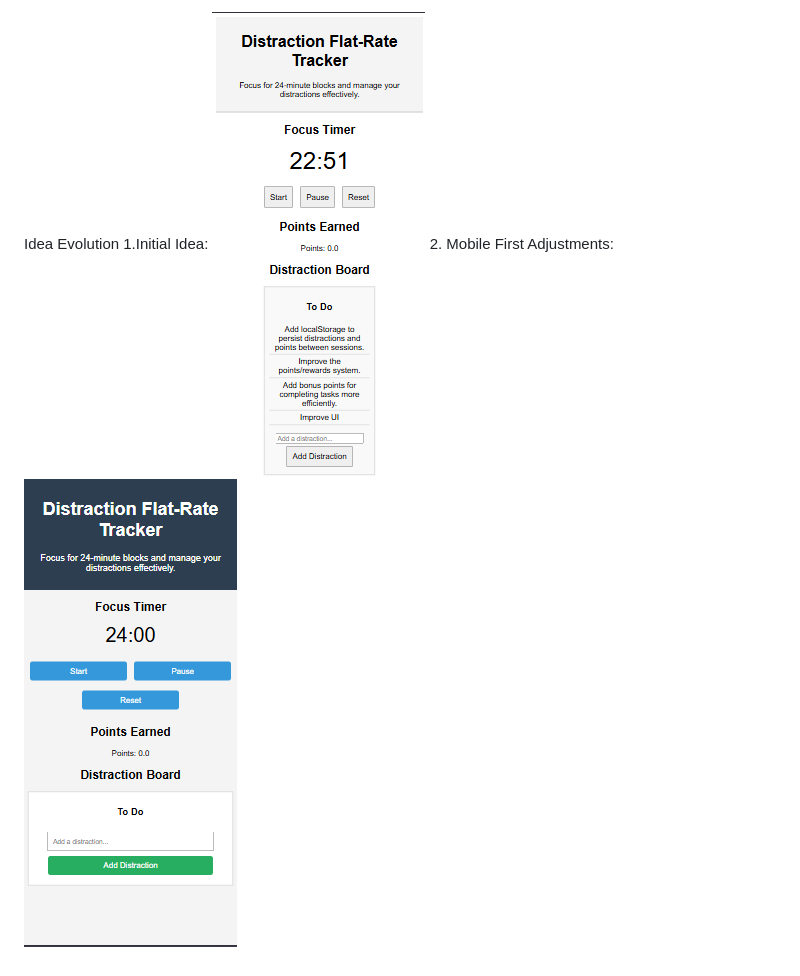
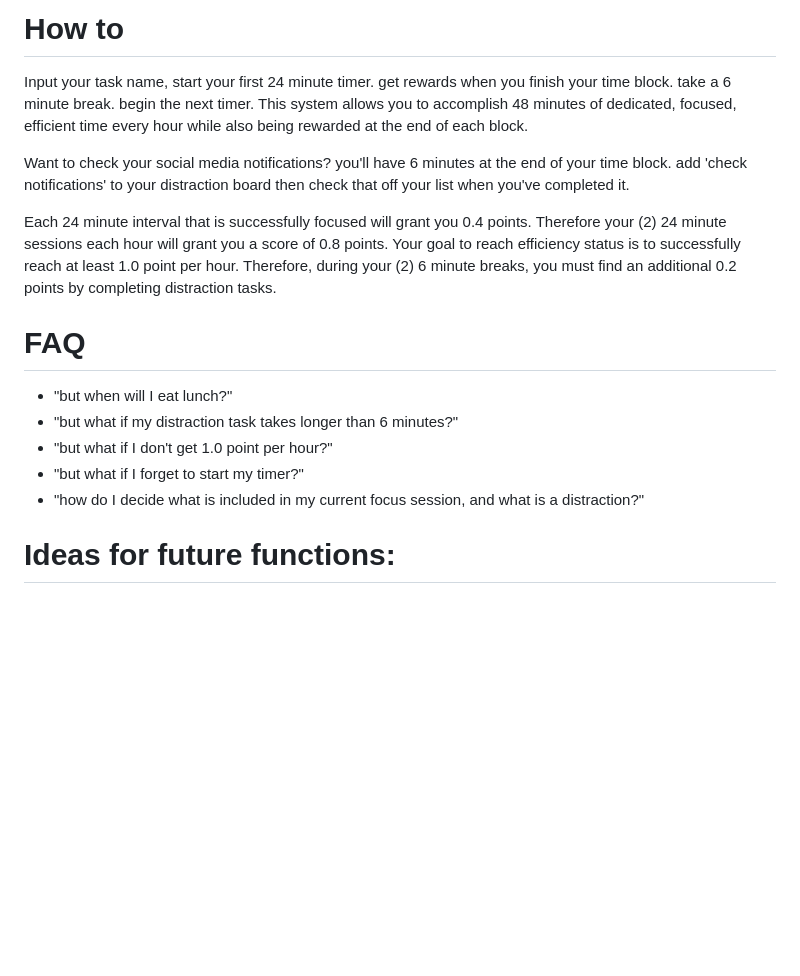
Before and after one commit to Moth668/distraction, a Markdown page: README.md, the part around the change printed below. Rendered like a GitHub page; blank space fills up the shorter version.

```diff
--- a/README.md
+++ b/README.md
@@ -16,4 +23,17 @@ Earn Points. Spend your time.
 
-Idea Evolution
-1.Initial Idea: ![starter code, first draft](image.png)
-2. Mobile First Adjustments: ![altered css file](image-1.png)
+# How to
+Input your task name, start your first 24 minute timer. get rewards when you finish your time block. take a 6 minute break. begin the next timer. This system allows you to accomplish 48 minutes of dedicated, focused, efficient time every hour while also being rewarded at the end of each block.
+
+Want to check your social media notifications? you'll have 6 minutes at the end of your time block. add 'check notifications' to your distraction board then check that off your list when you've completed it.
+
+Each 24 minute interval that is successfully focused will grant you 0.4 points. Therefore your (2) 24 minute sessions each hour will grant you a score of 0.8 points. Your goal to reach efficiency status is to successfully reach at least 1.0 point per hour. Therefore, during your (2) 6 minute breaks, you must find an additional 0.2 points by completing distraction tasks.
+
+# FAQ
+* "but when will I eat lunch?"
+* "but what if my distraction task takes longer than 6 minutes?"
+* "but what if I don't get 1.0 point per hour?"
+* "but what if I forget to start my timer?"
+* "how do I decide what is included in my current focus session, and what is a distraction?"
+
+# Ideas for future functions:
+*
```
Also changed, not shown: other parts of README.md (+7 -0 lines), image-2.png (added), 2 other files.
